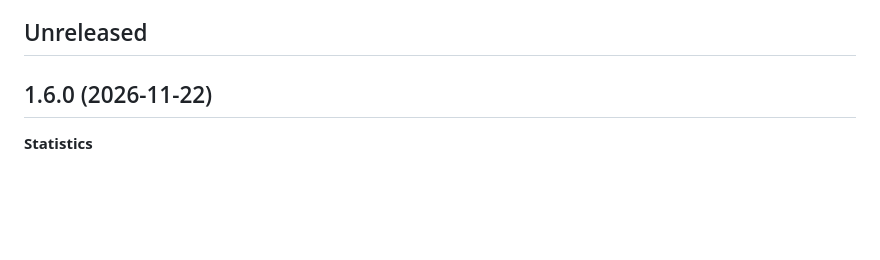
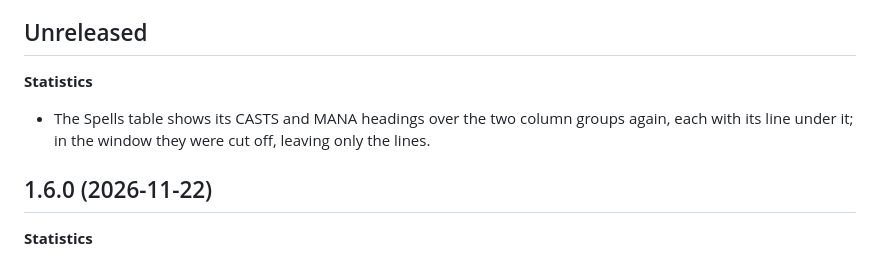
Before and after one commit to codebrewster/CSBWin-With-Automap, a Markdown page: docs/changelog.md, the part around the change. GitHub-like rendering; blank space fills up the shorter version.

```diff
--- a/docs/changelog.md
+++ b/docs/changelog.md
@@ -6,6 +6,9 @@ game, the map, the statistics, the replay or the calculator does adds a line und
 forum post are written from it. Internal changes (refactoring, tests) do not belong here.
 
 ## Unreleased
+
+**Statistics**
+- The Spells table shows its CASTS and MANA headings over the two column groups again, each with its line under it; in the window they were cut off, leaving only the lines.
 
 ## 1.6.0 (2026-11-22)
 
```
Also changed, not shown: docs/statistics-manual.md (+2 -0 lines), docs/images/statistics-magic.png (added), 1 other file.
